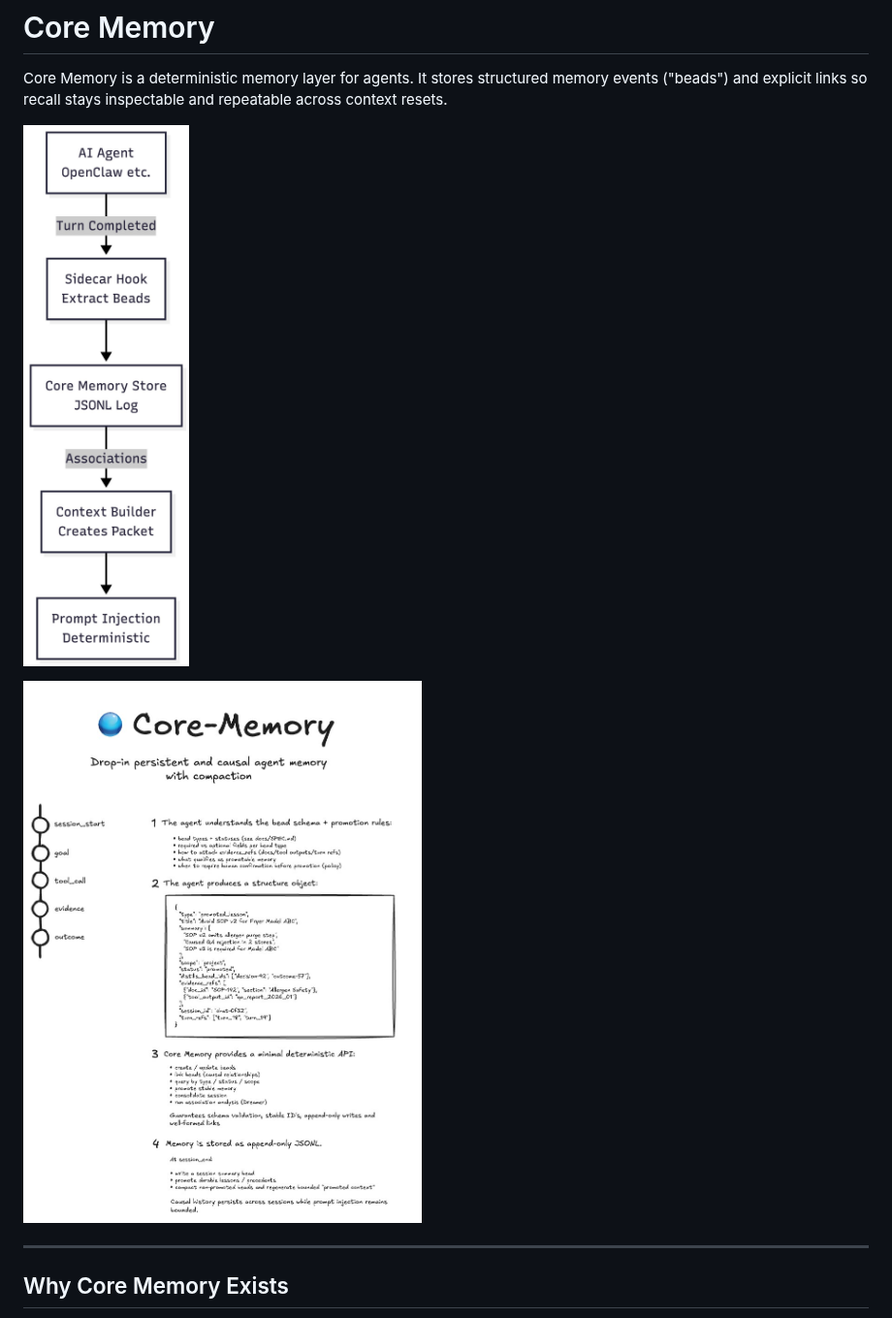
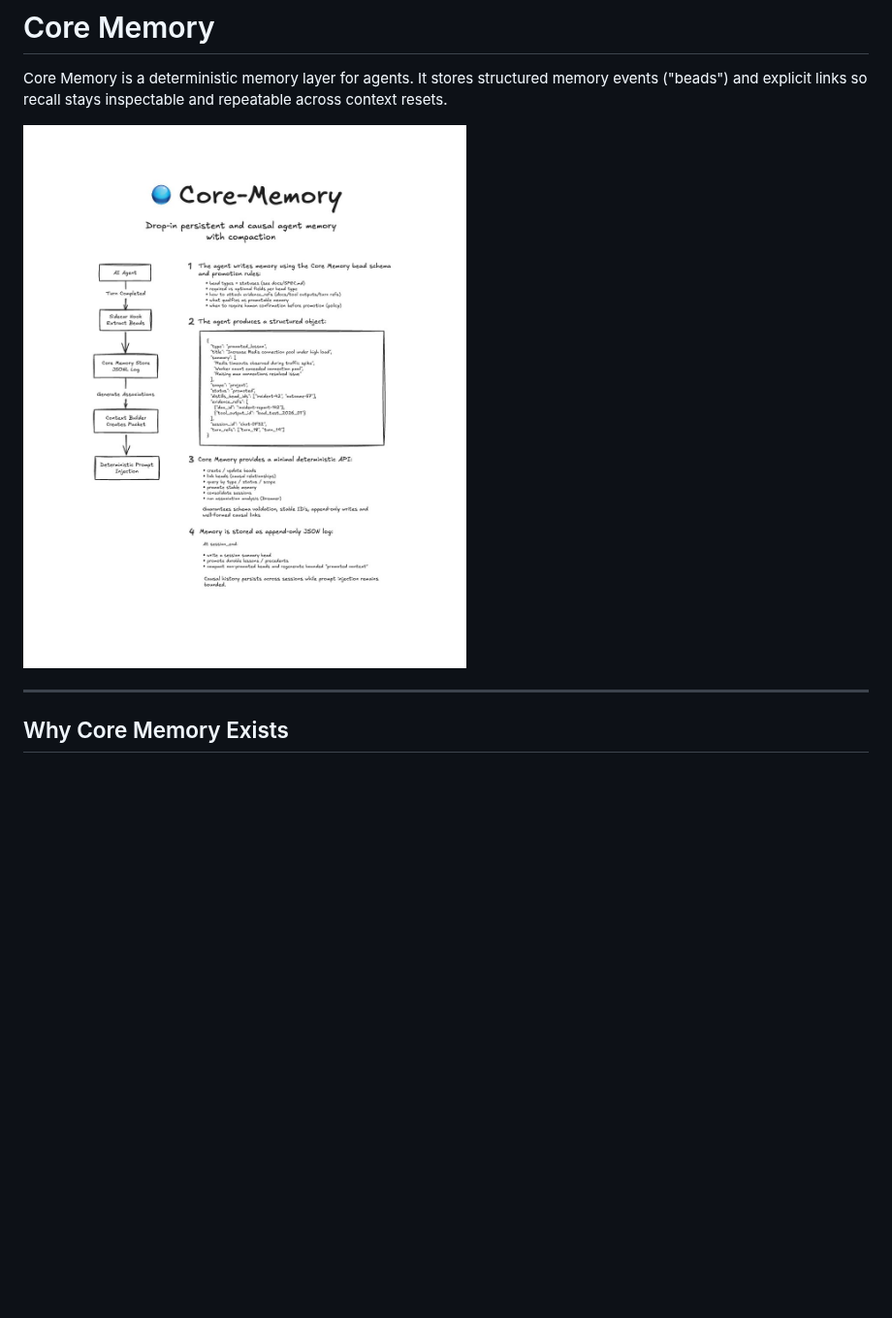
Before and after one commit to JohnnyFiv3r/Core-Memory, a Markdown page: README.md, the part around the change. Shown at 97% size. GitHub-like rendering; pictures changed too: docs/assets/core-memory-flow-combined.jpg (added); blank space fills up the shorter version.

Commit message:
docs: keep single architecture image in README

```diff
--- a/README.md
+++ b/README.md
@@ -2,9 +2,7 @@
 
 Core Memory is a deterministic memory layer for agents. It stores structured memory events ("beads") and explicit links so recall stays inspectable and repeatable across context resets.
 
-![Core Memory flow (simple)](docs/assets/core-memory-flow-simple.jpg)
-
-![Core Memory architecture flow](docs/assets/core-memory-hero-flow.jpg)
+![Core Memory flow (simple)](docs/assets/core-memory-flow-combined.jpg)
 
 ---
 
```
